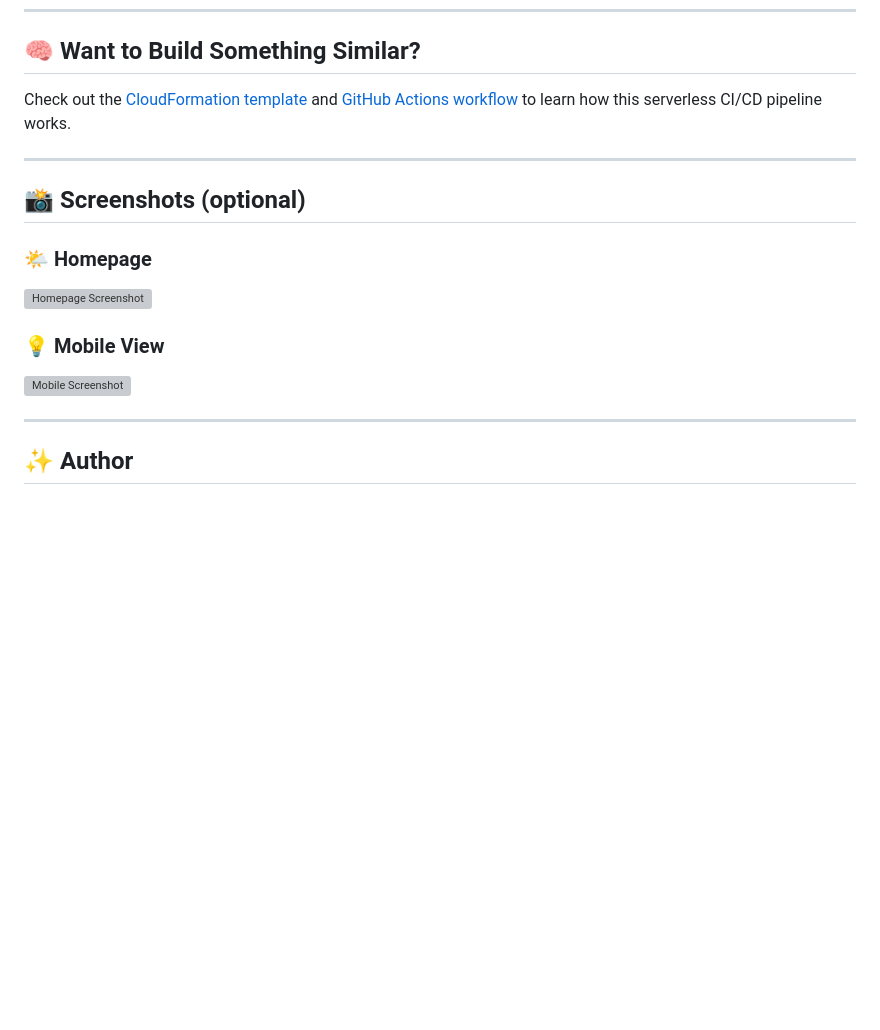
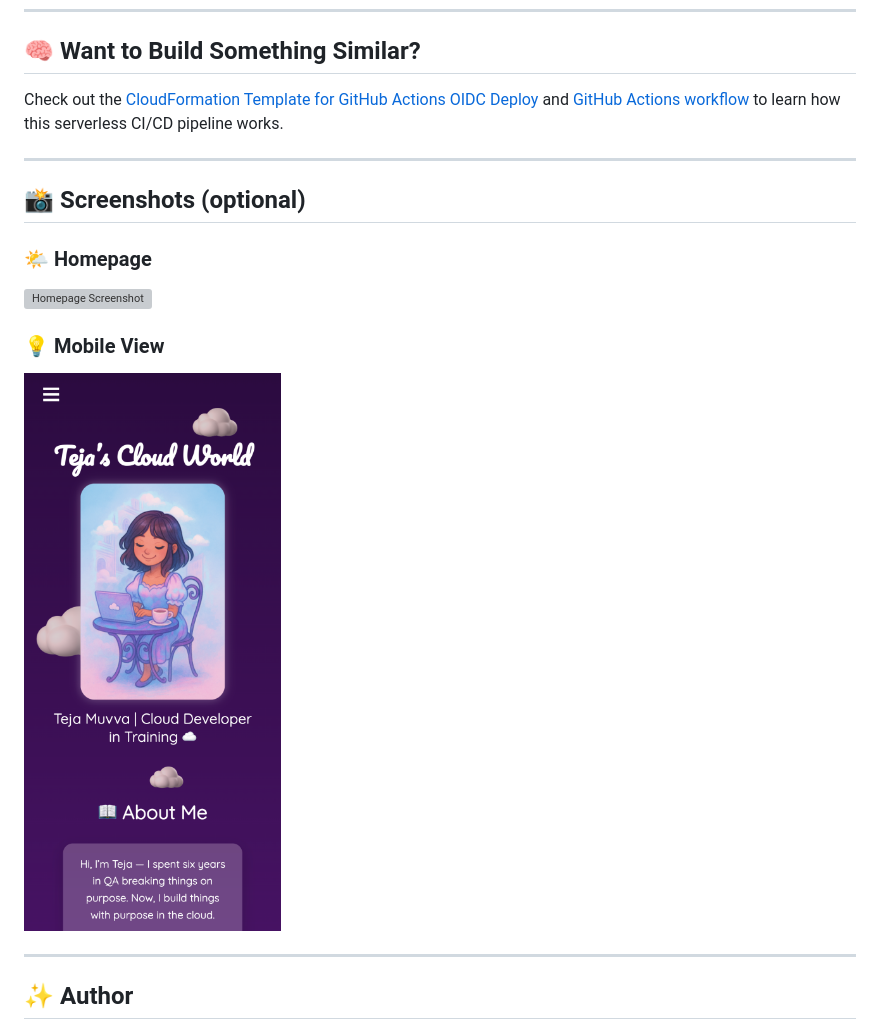
Before and after one commit to tejmoo/cloud-portfolio, a Markdown page: README.md, the part around the change printed below. Drawn GitHub-style; pictures changed too: README_images/mobile.png (added); blank space fills up the shorter version; grey boxes are pictures that could not be loaded.

Commit message:
Update deploy workflow and add README screenshots

```diff
--- a/README.md
+++ b/README.md
@@ -56,7 +56,7 @@ A fully static, mobile-friendly portfolio website hosted on **AWS S3**, fronted
 
 ## 🧠 Want to Build Something Similar?
 
-Check out the [CloudFormation template](.github/cloudformation.yaml) and [GitHub Actions workflow](.github/workflows/deploy.yml) to learn how this serverless CI/CD pipeline works.
+Check out the [CloudFormation Template for GitHub Actions OIDC Deploy](.github/cloudformation/github-oidc-deploy.yaml) and [GitHub Actions workflow](.github/workflows/deploy.yml) to learn how this serverless CI/CD pipeline works.
 
 ---
 
@@ -68,7 +68,7 @@ Check out the [CloudFormation template](.github/cloudformation.yaml) and [GitHub
 
 ### 💡 Mobile View
 
-![Mobile Screenshot](mobile.png)
+![Mobile Screenshot](README_images/mobile.png)
 
 ---
 
```
Also changed, not shown: other parts of README.md (+1 -1 lines), 2 other files.
